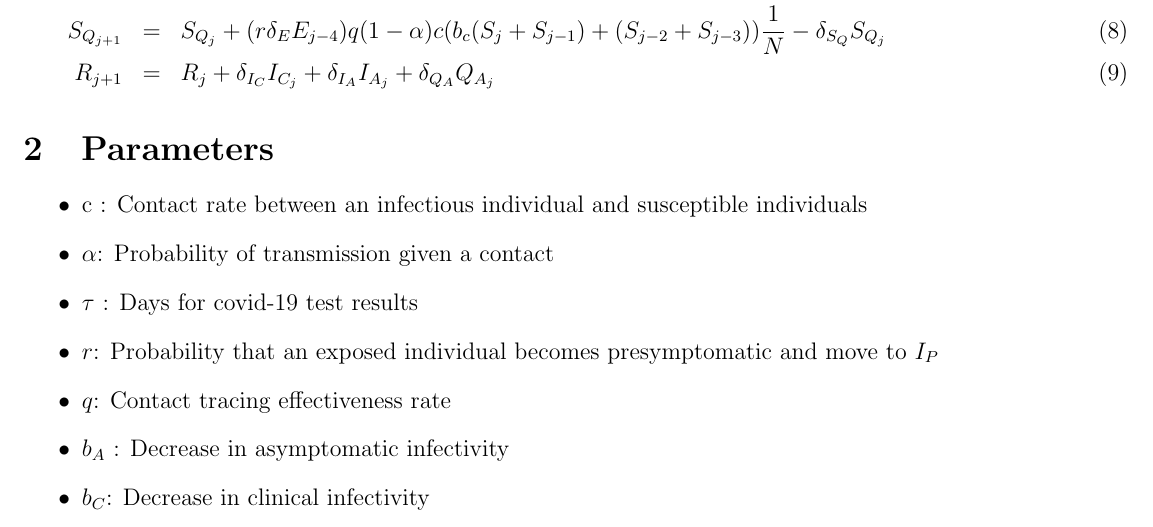
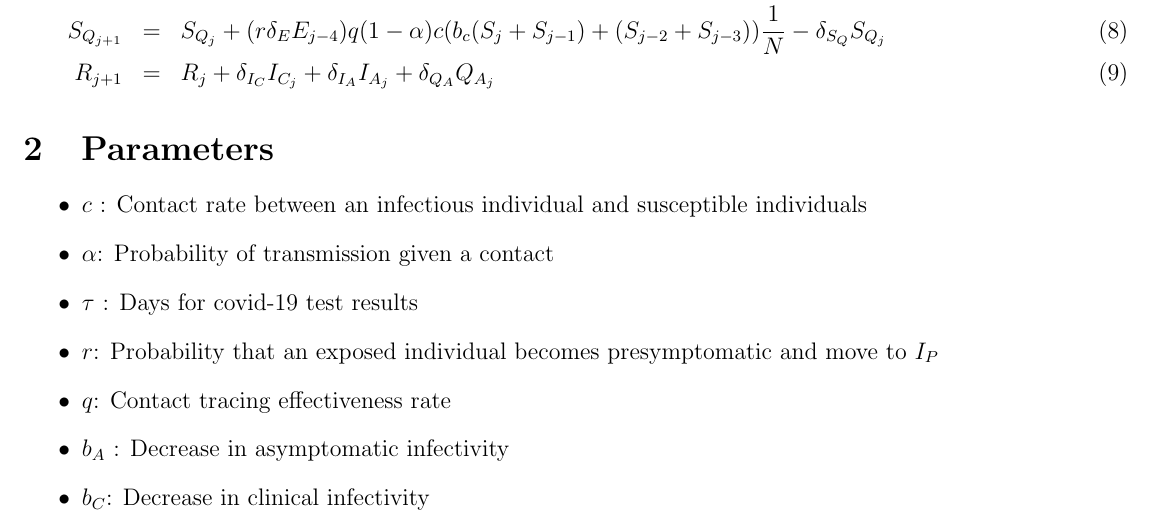
Before and after one commit to jrenault-1998/Covid-Model, a LaTeX document (covid_model.tex): part of page 1 of 2, cut so that both start at the same text. The pictures show the PDF file covid_model.pdf that the author committed with the source.

Commit message:
updated model

```diff
--- a/covid_model.tex
+++ b/covid_model.tex
@@ -30,7 +30,7 @@ R_{j+1} &=& R_j + \delta_{I_{C}} I_{C_{j}} + \delta_{I_{A}} I_{A_{j}} + \delta_{
 
 \section{Parameters} \label{parameters}
 \begin{itemize}
-\item c : Contact rate between an infectious individual and susceptible individuals
+\item $c$ : Contact rate between an infectious individual and susceptible individuals
 \item $\alpha$: Probability of transmission given a contact
 \item $\tau$ : Days for covid-19 test results
 \item $r$: Probability that an exposed individual becomes presymptomatic and move to $I_P$
```
Also changed, not shown: covid_model.pdf, 2 other files.
